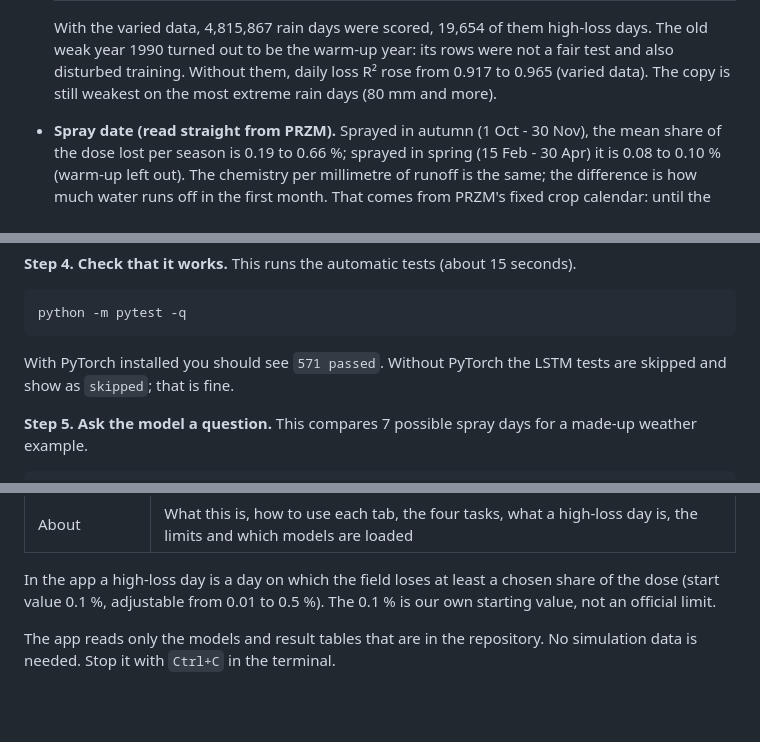
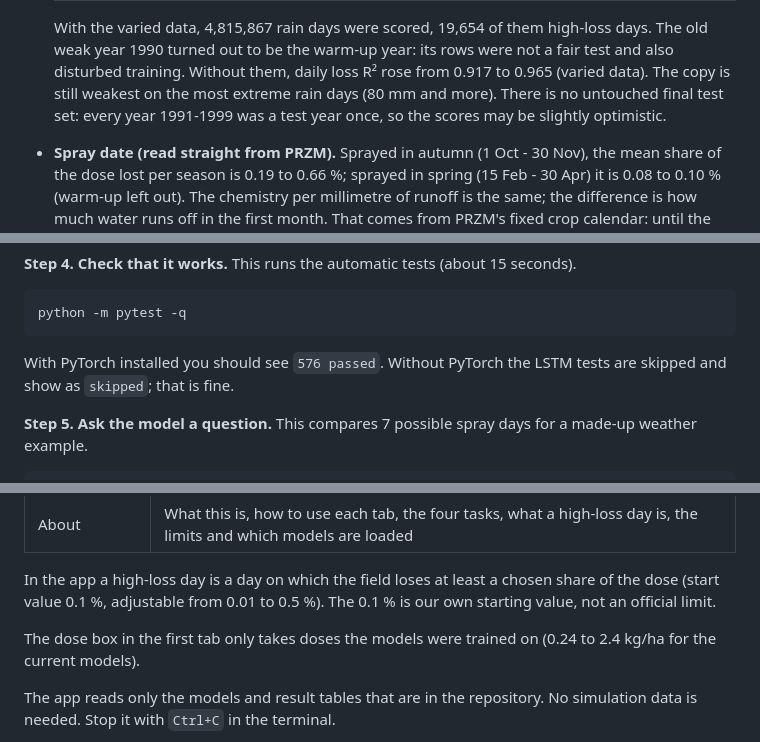
Before and after one commit to saadnajib/RunoffWatch, a Markdown page: README.md, 3 parts joined by grey strips. Rendered like a GitHub page; blank space fills up the shorter version.

````diff
--- a/README.md
+++ b/README.md
@@ -64,6 +64,8 @@ Course project, ETX8 Landscape modelling, RPTU Kaiserslautern-Landau.
   weak year 1990 turned out to be the warm-up year: its rows were not a fair test and also
   disturbed training. Without them, daily loss R² rose from 0.917 to 0.965 (varied data). The
   copy is still weakest on the most extreme rain days (80 mm and more).
+  There is no untouched final test set: every year 1991-1999 was a test year once, so the scores
+  may be slightly optimistic.
 - **Spray date (read straight from PRZM).** Sprayed in autumn (1 Oct - 30 Nov), the mean share of
   the dose lost per season is 0.19 to 0.66 %; sprayed in spring (15 Feb - 30 Apr) it is 0.08 to
   0.10 % (warm-up left out). The chemistry per millimetre of runoff is the same; the difference is how
@@ -145,7 +147,7 @@ pip install -e ".[dev,app]"
 python -m pytest -q
 ```
 
-With PyTorch installed you should see `571 passed`. Without PyTorch the LSTM tests are skipped
+With PyTorch installed you should see `576 passed`. Without PyTorch the LSTM tests are skipped
 and show as `skipped`; that is fine.
 
 **Step 5. Ask the model a question.** This compares 7 possible spray days for a made-up weather example.
@@ -181,6 +183,9 @@ belongs to; details are in fold-out boxes.
 In the app a high-loss day is a day on which the field loses at least a chosen share of the dose
 (start value 0.1 %, adjustable from 0.01 to 0.5 %). The 0.1 % is our own starting value, not an
 official limit.
+
+The dose box in the first tab only takes doses the models were trained on (0.24 to 2.4 kg/ha
+for the current models).
 
 The app reads only the models and result tables that are in the repository. No simulation data
 is needed. Stop it with `Ctrl+C` in the terminal.
````
Also changed, not shown: other parts of README.md (+1 -1 lines), docs/PROJECT_HANDOFF.md (+94 -22 lines), docs/figures/app_screenshot.png, 3 other files.
